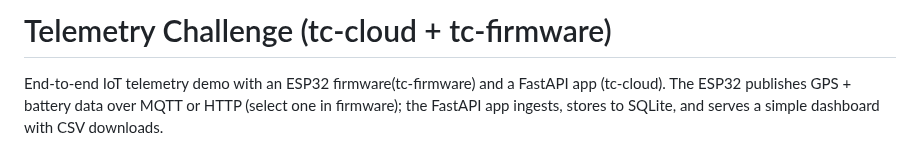
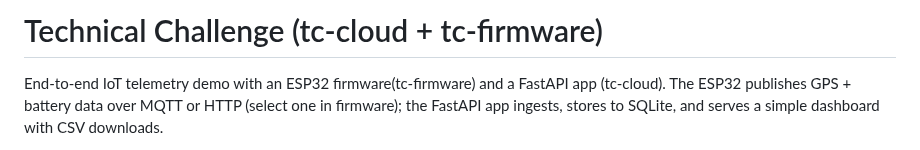
Before and after one commit to rmukhia/bn-tc, a Markdown page: README.md, the part around the change. Rendered like a GitHub page.

```diff
--- a/README.md
+++ b/README.md
@@ -1,4 +1,4 @@
-# Telemetry Challenge (tc-cloud + tc-firmware)
+# Technical Challenge (tc-cloud + tc-firmware)
 
 End-to-end IoT telemetry demo with an ESP32 firmware(tc-firmware) and a FastAPI app (tc-cloud). The ESP32 publishes GPS + battery data over MQTT or HTTP (select one in firmware); the FastAPI app ingests, stores to SQLite, and serves a simple dashboard with CSV downloads.
 
```
